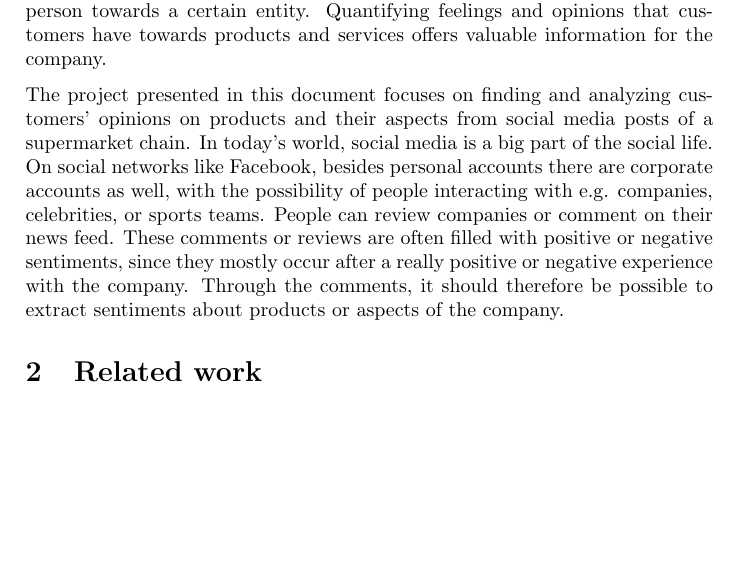
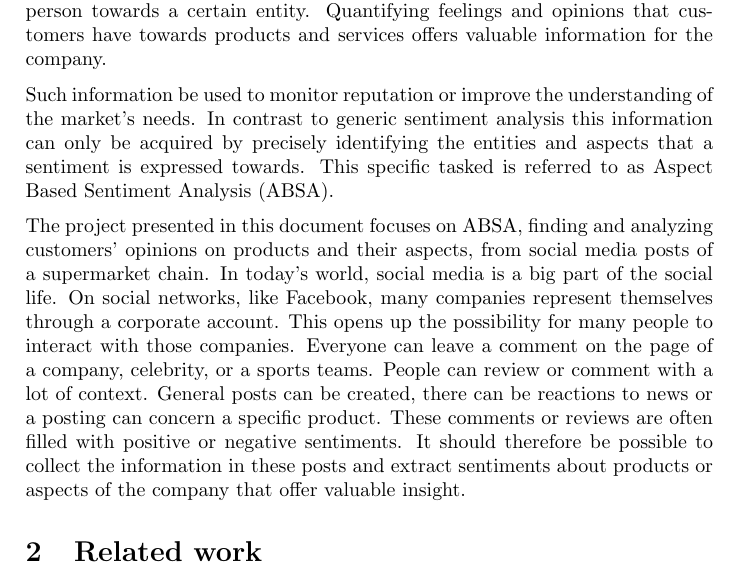
Before and after one commit to cemunds/ABSA-TensorFlow, a LaTeX paper (Final Product/Final Product.tex): part of page 3 of 8, cut so that both start at the same text, the shorter picture padded with empty space. Compiled offline with pdfLaTeX.

Commit message:
work on introduction

```diff
--- a/Final Product/Final Product.tex
+++ b/Final Product/Final Product.tex
@@ -38,11 +38,9 @@
 
 	Sentiment analysis or opinion mining uses techniques from natural language processing (NLP), text analysis, and computational linguistics to extract subjective information from texts. In applications that involve analyzing customer experience, this subjective information typically represents the position of a person towards a certain entity. Quantifying feelings and opinions that customers have towards products and services offers valuable information for the company.
 
-	% Copied from websites, needs rephrasing
-	%In this context, Aspect Based Sentiment Analysis (ABSA) - i.e., mining and summarizing opinions from text about specific entities and their aspects - can help consumers decide what to purchase and businesses to better monitor their reputation and understand the needs of the market.
-	%Sentiment analysis is increasingly viewed as a vital task both from an academic and a commercial standpoints. The majority of current approaches, however, attempts to detect the overall polarity of a sentence, paragraph, or text span, regardless of the entities mentioned (e.g., laptops, restaurants) and their aspects (e.g., battery, screen; food, service). By contrast, this task is concerned with aspect based sentiment analysis, where the goal is to identify the aspects of given target entities and the sentiment expressed towards each aspect.
+	Such information be used to monitor reputation or improve the understanding of the market's needs. In contrast to generic sentiment analysis this information can only be acquired by precisely identifying the entities and aspects that a sentiment is expressed towards. This specific tasked is referred to as  Aspect Based Sentiment Analysis (ABSA).
 
-	The project presented in this document focuses on finding and analyzing customers' opinions on products and their aspects from social media posts of a supermarket chain. In today's world, social media is a big part of the social life. On social networks like Facebook, besides personal accounts there are corporate accounts as well, with the possibility of people interacting with e.g. companies, celebrities, or sports teams. People can review companies or comment on their news feed. These comments or reviews are often filled with positive or negative sentiments, since they mostly occur after a really positive or negative experience with the company. Through the comments, it should therefore be possible to extract sentiments about products or aspects of the company.
+	The project presented in this document focuses on ABSA, finding and analyzing customers' opinions on products and their aspects, from social media posts of a supermarket chain. In today's world, social media is a big part of the social life. On social networks, like Facebook, many companies represent themselves through a corporate account. This opens up the possibility for many people to interact with those companies. Everyone can leave a comment on the page of a company, celebrity, or a sports teams. People can review or comment with a lot of context. General posts can be created, there can be reactions to news or a posting can concern a specific product. These comments or reviews are often filled with positive or negative sentiments. It should therefore be possible to collect the information in these posts and extract sentiments about products or aspects of the company that offer valuable insight.
 
 	\section{Related work}
 	The related work presented in this section should give a quick overview over two of the main techniques that we used to identify entities and their aspects.
```
